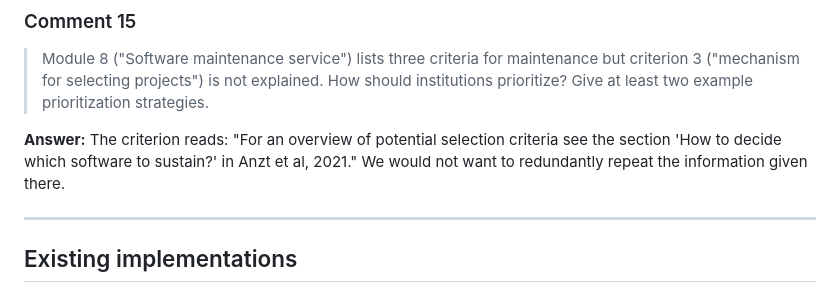
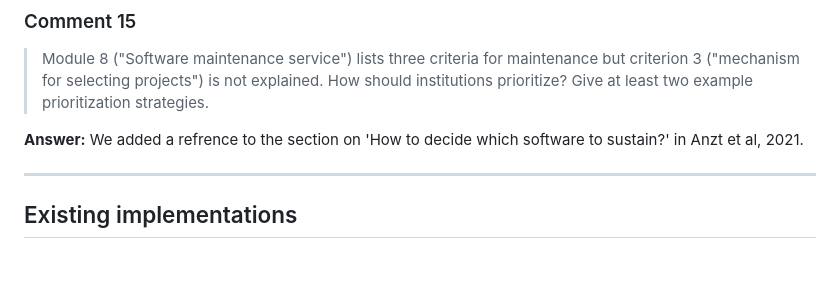
Before and after one commit to DE-RSE/2023_paper-RSE-groups, a Markdown page: review_answers/review_2_answers.md, the part around the change. Drawn GitHub-style; blank space fills up the shorter version.

Commit message:
Fixup to reviewer comment.

```diff
--- a/review_answers/review_2_answers.md
+++ b/review_answers/review_2_answers.md
@@ -168,7 +168,7 @@ A mobile app development was selected as a domain-agnostic example. We have adde
 ### Comment 15
 > Module 8 ("Software maintenance service") lists three criteria for maintenance but criterion 3 ("mechanism for selecting projects") is not explained. How should institutions prioritize? Give at least two example prioritization strategies.
 
-**Answer:** The criterion reads: "For an overview of potential selection criteria see the section 'How to decide which software to sustain?' in Anzt et al, 2021." We would not want to redundantly repeat the information given there.
+**Answer:** We added a refrence to the section on 'How to decide which software to sustain?' in Anzt et al, 2021.
 
 ---
 
```
